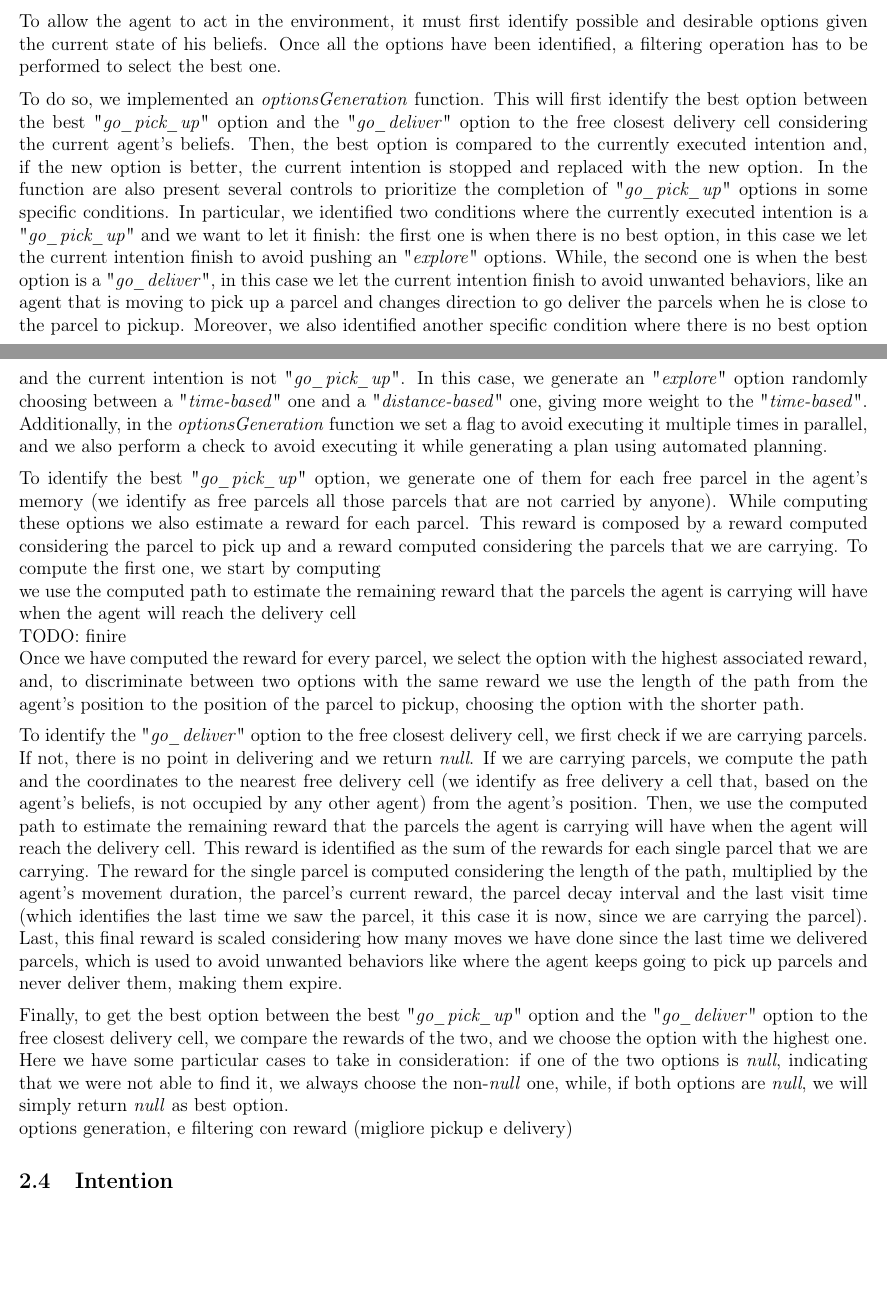
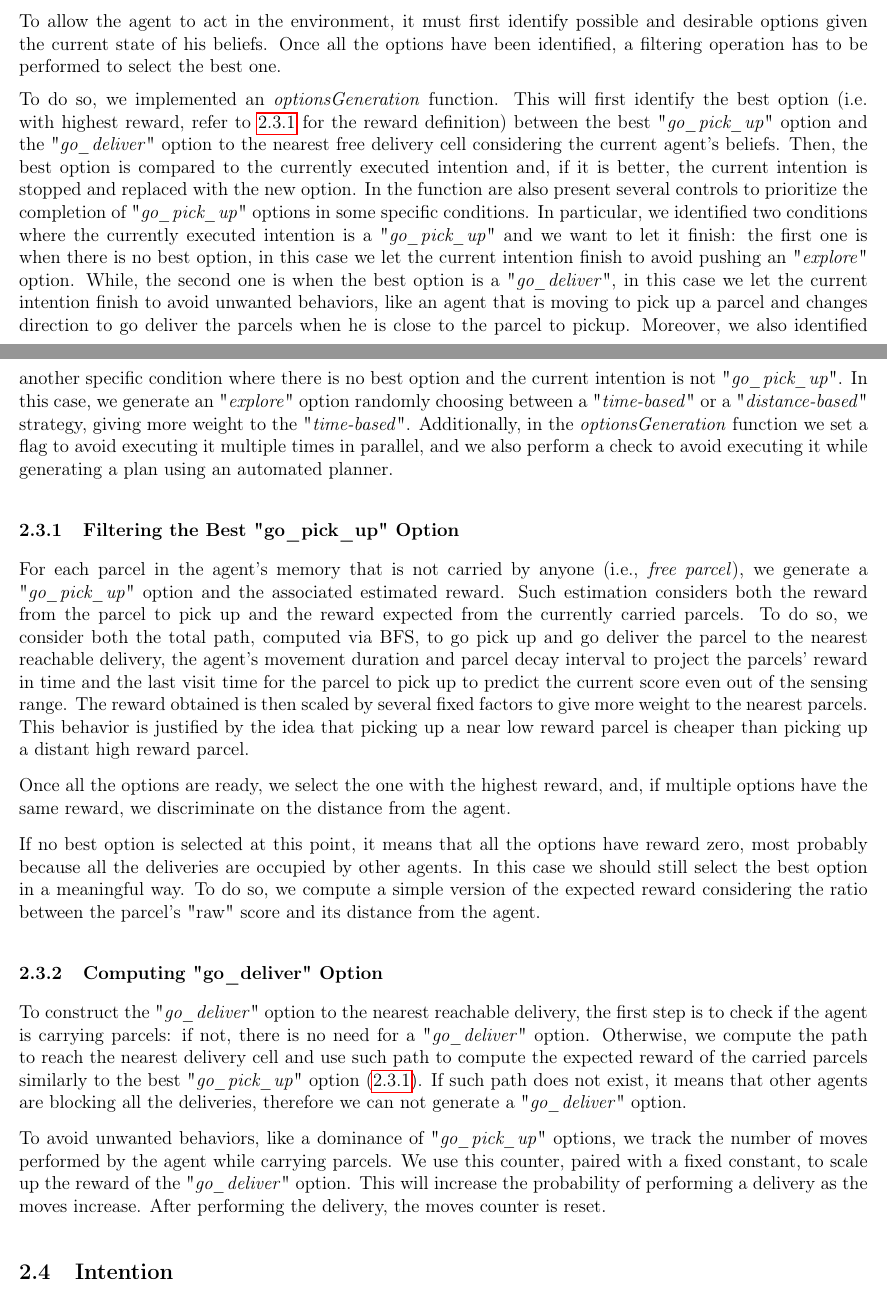
Before and after one commit to TLZ2000/auto_SW_agents, a LaTeX document (report/main.tex, which reads report/Sections/single_agent.tex): two parts of pages 3 and 4 of 5, joined at a grey line, cut so that both start at the same text, the shorter picture padded with empty space. Compiled offline with pdfLaTeX.

Commit message:
Finished options and filtering

```diff
--- a/report/Sections/single_agent.tex
+++ b/report/Sections/single_agent.tex
@@ -29,21 +29,19 @@
     \subsection{Options and Filtering}
         To allow the agent to act in the environment, it must first identify possible and desirable options given the current state of his beliefs. Once all the options have been identified, a filtering operation has to be performed to select the best one.
         \medskip\\
-        To do so, we implemented an \textit{optionsGeneration} function. This will first identify the best option between the best "\textit{go\_pick\_up}" option and the "\textit{go\_deliver}" option to the free closest delivery cell considering the current agent's beliefs. Then, the best option is compared to the currently executed intention and, if the new option is better, the current intention is stopped and replaced with the new option. In the function are also present several controls to prioritize the completion of "\textit{go\_pick\_up}" options in some specific conditions. In particular, we identified two conditions where the currently executed intention is a "\textit{go\_pick\_up}" and we want to let it finish: the first one is when there is no best option, in this case we let the current intention finish to avoid pushing an "\textit{explore}" options. While, the second one is when the best option is a "\textit{go\_deliver}", in this case we let the current intention finish to avoid unwanted behaviors, like an agent that is moving to pick up a parcel and changes direction to go deliver the parcels when he is close to the parcel to pickup. Moreover, we also identified another specific condition where there is no best option and the current intention is not "\textit{go\_pick\_up}". In this case, we generate an "\textit{explore}" option randomly choosing between a "\textit{time-based}" one and a "\textit{distance-based}" one, giving more weight to the "\textit{time-based}". Additionally, in the \textit{optionsGeneration} function we set a flag to avoid executing it multiple times in parallel, and we also perform a check to avoid executing it while generating a plan using automated planning.
-        \medskip\\
-        To identify the best "\textit{go\_pick\_up}" option, we generate one of them for each free parcel in the agent's memory (we identify as free parcels all those parcels that are not carried by anyone). While computing these options we also estimate a reward for each parcel. This reward is composed by a reward computed considering the parcel to pick up and a reward computed considering the parcels that we are carrying. To compute the first one, we start by computing
+        To do so, we implemented an \textit{optionsGeneration} function. This will first identify the best option (i.e. with highest reward, refer to \ref{best_pickup} for the reward definition) between the best "\textit{go\_pick\_up}" option and the "\textit{go\_deliver}" option to the nearest free delivery cell considering the current agent's beliefs. Then, the best option is compared to the currently executed intention and, if it is better, the current intention is stopped and replaced with the new option. In the function are also present several controls to prioritize the completion of "\textit{go\_pick\_up}" options in some specific conditions. In particular, we identified two conditions where the currently executed intention is a "\textit{go\_pick\_up}" and we want to let it finish: the first one is when there is no best option, in this case we let the current intention finish to avoid pushing an "\textit{explore}" option. While, the second one is when the best option is a "\textit{go\_deliver}", in this case we let the current intention finish to avoid unwanted behaviors, like an agent that is moving to pick up a parcel and changes direction to go deliver the parcels when he is close to the parcel to pickup. Moreover, we also identified another specific condition where there is no best option and the current intention is not "\textit{go\_pick\_up}". In this case, we generate an "\textit{explore}" option randomly choosing between a "\textit{time-based}" or a "\textit{distance-based}" strategy, giving more weight to the "\textit{time-based}". Additionally, in the \textit{optionsGeneration} function we set a flag to avoid executing it multiple times in parallel, and we also perform a check to avoid executing it while generating a plan using an automated planner.
 
-        we use the computed path to estimate the remaining reward that the parcels the agent is carrying will have when the agent will reach the delivery cell
+        \subsubsection{Filtering the Best "go\_pick\_up" Option}\label{best_pickup}
+            For each parcel in the agent's memory that is not carried by anyone (i.e., \textit{free parcel}), we generate a "\textit{go\_pick\_up}" option and the associated estimated reward. Such estimation considers both the reward from the parcel to pick up and the reward expected from the currently carried parcels. To do so, we consider both the total path, computed via BFS, to go pick up and go deliver the parcel to the nearest reachable delivery, the agent's movement duration and parcel decay interval to project the parcels' reward in time and the last visit time for the parcel to pick up to predict the current score even out of the sensing range. The reward obtained is then scaled by several fixed factors to give more weight to the nearest parcels. This behavior is justified by the idea that picking up a near low reward parcel is cheaper than picking up a distant high reward parcel.
+            \medskip\\
+            Once all the options are ready, we select the one with the highest reward, and, if multiple options have the same reward, we discriminate on the distance from the agent.
+            \medskip\\
+            If no best option is selected at this point, it means that all the options have reward zero, most probably because all the deliveries are occupied by other agents. In this case we should still select the best option in a meaningful way. To do so, we compute a simple version of the expected reward considering the ratio between the parcel's "raw" score and its distance from the agent.
 
-        TODO: finire
-
-        Once we have computed the reward for every parcel, we select the option with the highest associated reward, and, to discriminate between two options with the same reward we use the length of the path from the agent's position to the position of the parcel to pickup, choosing the option with the shorter path.
-        \medskip\\
-        To identify the "\textit{go\_deliver}" option to the free closest delivery cell, we first check if we are carrying parcels. If not, there is no point in delivering and we return \textit{null}. If we are carrying parcels, we compute the path and the coordinates to the nearest free  delivery cell (we identify as free delivery a cell that, based on the agent's beliefs, is not occupied by any other agent) from the agent's position. Then, we use the computed path to estimate the remaining reward that the parcels the agent is carrying will have when the agent will reach the delivery cell. This reward is identified as the sum of the rewards for each single parcel that we are carrying. The reward for the single parcel is computed considering the length of the path, multiplied by the agent's movement duration, the parcel's current reward, the parcel decay interval and the last visit time (which identifies the last time we saw the parcel, it this case it is now, since we are carrying the parcel). Last, this final reward is scaled considering how many moves we have done since the last time we delivered parcels, which is used to avoid unwanted behaviors like where the agent keeps going to pick up parcels and never deliver them, making them expire.
-        \medskip\\
-        Finally, to get the best option between the best "\textit{go\_pick\_up}" option and the "\textit{go\_deliver}" option to the free closest delivery cell, we compare the rewards of the two, and we choose the option with the highest one. Here we have some particular cases to take in consideration: if one of the two options is \textit{null}, indicating that we were not able to find it, we always choose the non-\textit{null} one, while, if both options are \textit{null}, we will simply return \textit{null} as best option.
-
-        options generation, e filtering con reward (migliore pickup e delivery)
+        \subsubsection{Computing "go\_deliver" Option}
+            To construct the "\textit{go\_deliver}" option to the nearest reachable delivery, the first step is to check if the agent is carrying parcels: if not, there is no need for a "\textit{go\_deliver}" option. Otherwise, we compute the path to reach the nearest delivery cell and use such path to compute the expected reward of the carried parcels similarly to the best "\textit{go\_pick\_up}" option (\ref{best_pickup}). If such path does not exist, it means that other agents are blocking all the deliveries, therefore we can not generate a "\textit{go\_deliver}" option.
+            \medskip\\
+            To avoid unwanted behaviors, like a dominance of "\textit{go\_pick\_up}" options, we track the number of moves performed by the agent while carrying parcels. We use this counter, paired with a fixed constant, to scale up the reward of the "\textit{go\_deliver}" option. This will increase the probability of performing a delivery as the moves increase. After performing the delivery, the moves counter is reset.
 
     \subsection{Intention}
         spiegare classi nel file Intentions.js dicendo come gestiamo il push di nuove intention e come facciamo intention revision
```
Also changed, not shown: report/main.pdf.
